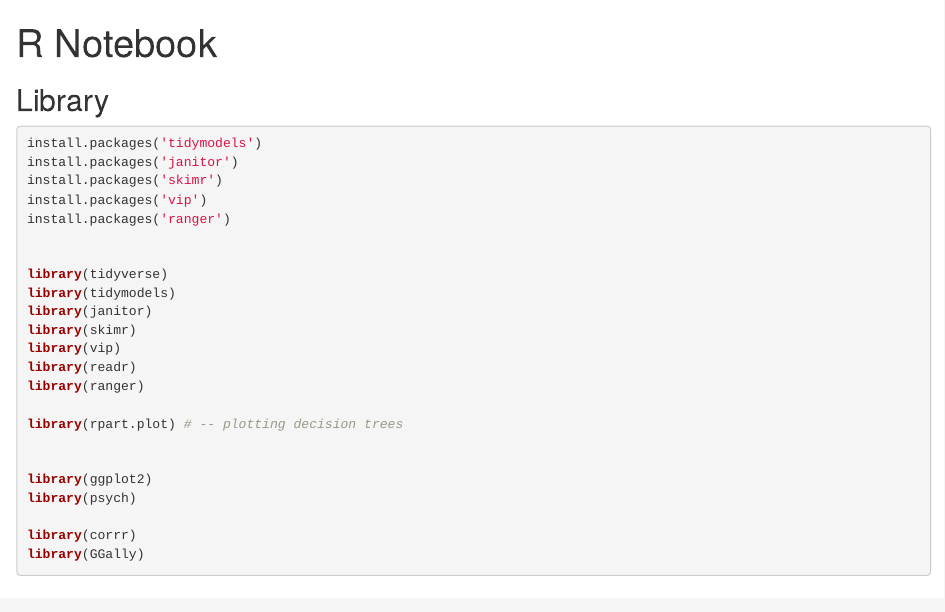
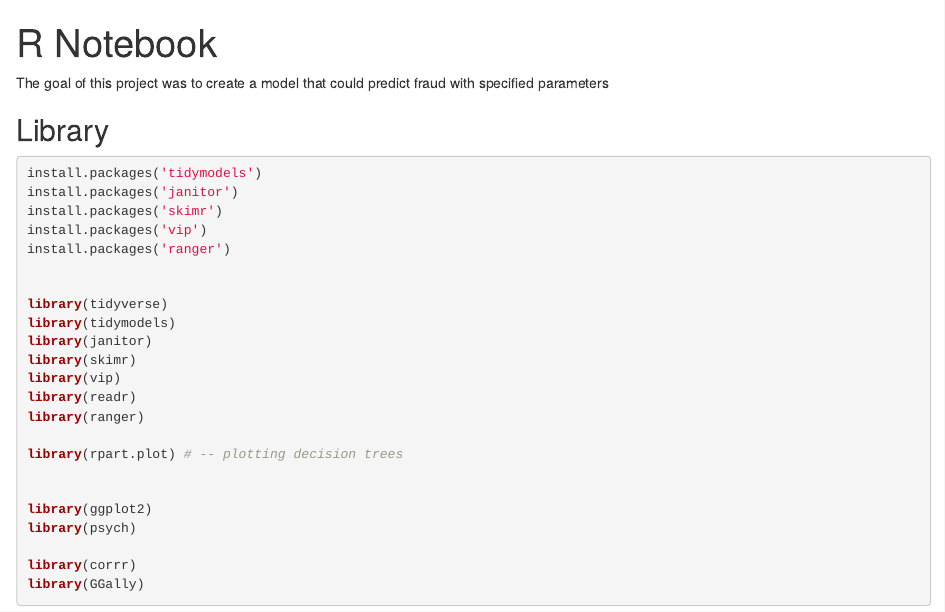
Before and after one commit to mitchelll21/machine-learning-projects, an R Markdown document (Logistic-DecisionTree-Project2.Rmd): the page in a window 1100 px wide, from its top. Rendered offline with R 4.5, knitr and Pandoc, with nearby package versions; some code elsewhere in the file could not run offline.

Commit message:
Update and rename project2_lilly_mitchell.Rmd to Logistic-DecisionTree-Project2.Rmd

```diff
--- a/project2_lilly_mitchell.Rmd
+++ b/Logistic-DecisionTree-Project2.Rmd
@@ -2,6 +2,9 @@
 title: "R Notebook"
 output: html_notebook
 ---
+
+The goal of this project was to create a model that could predict fraud with specified parameters
+
 
 ## Library
 
```
